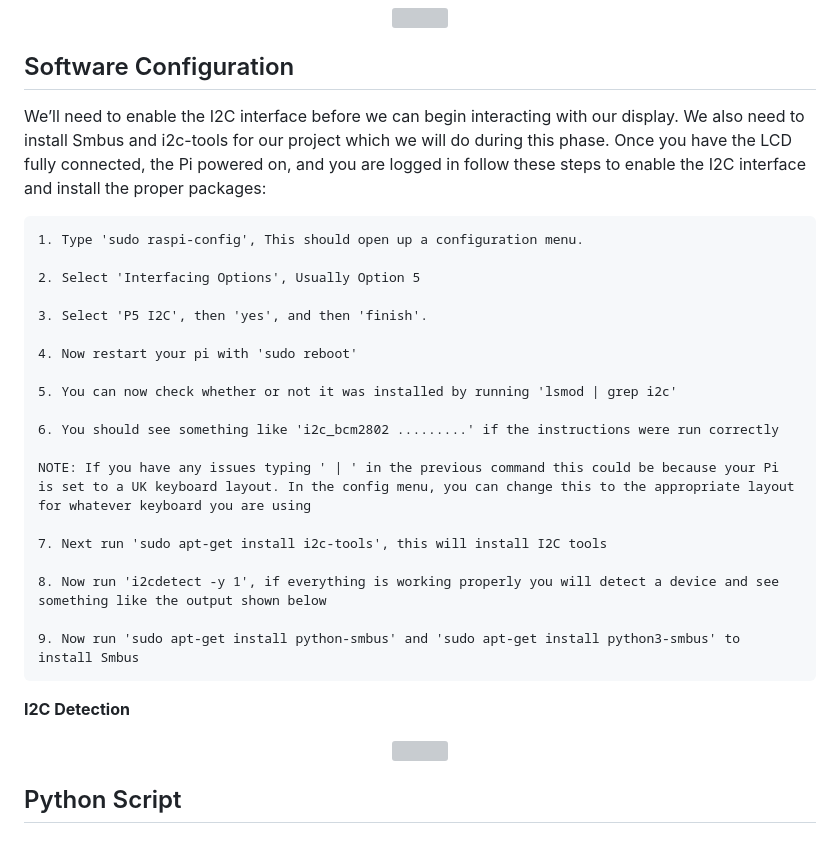
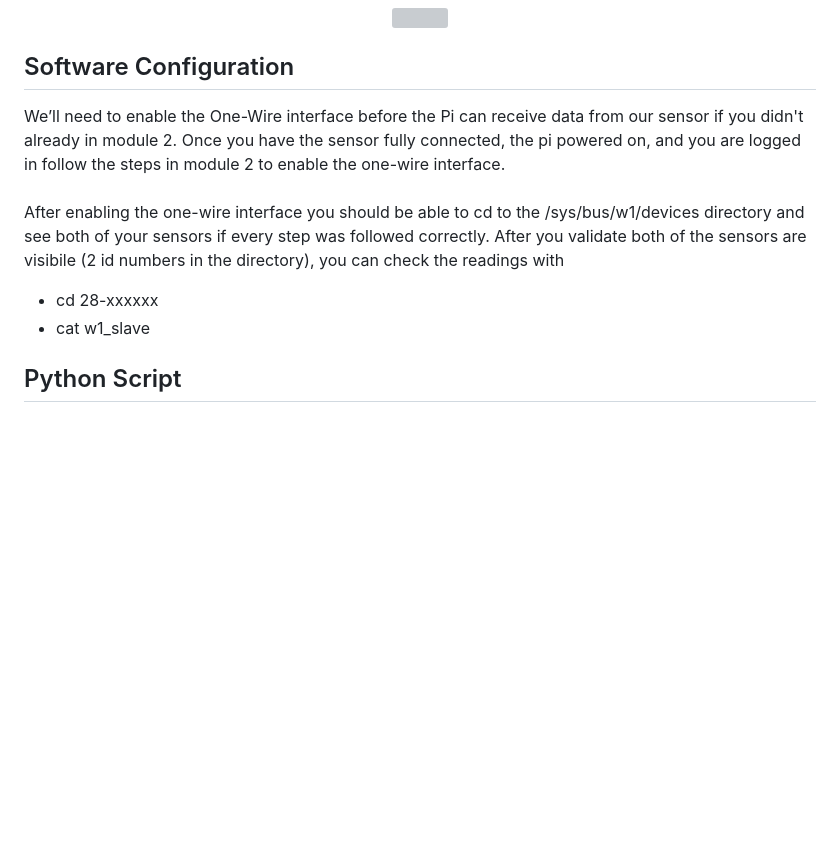
Before and after one commit to brhn-4/RasPi-Modules, a Markdown page: Module 4/Readme.md, the part around one of its changes. Rendered like a GitHub page; blank space fills up the shorter version; grey boxes are pictures that could not be loaded.

````diff
--- a/Module 4/Readme.md
+++ b/Module 4/Readme.md
@@ -46,34 +46,11 @@ Now when we are connecting the sensor we will have to re-wire our water temperat
 
 ## Software Configuration
 
-We’ll need to enable the I2C interface before we can begin interacting with our display. We also need to install Smbus and i2c-tools for our project which we will do during this phase. Once you have the LCD fully connected, the Pi powered on, and you are logged in follow these steps to enable the I2C interface and install the proper packages:
-
-```
-1. Type 'sudo raspi-config', This should open up a configuration menu.
-
-2. Select 'Interfacing Options', Usually Option 5
-
-3. Select 'P5 I2C', then 'yes', and then 'finish'.
-
-4. Now restart your pi with 'sudo reboot'
-
-5. You can now check whether or not it was installed by running 'lsmod | grep i2c'
-
-6. You should see something like 'i2c_bcm2802 .........' if the instructions were run correctly
-
-NOTE: If you have any issues typing ' | ' in the previous command this could be because your Pi is set to a UK keyboard layout. In the config menu, you can change this to the appropriate layout for whatever keyboard you are using
-
-7. Next run 'sudo apt-get install i2c-tools', this will install I2C tools
-
-8. Now run 'i2cdetect -y 1', if everything is working properly you will detect a device and see something like the output shown below
-
-9. Now run 'sudo apt-get install python-smbus' and 'sudo apt-get install python3-smbus' to install Smbus
-```
-**I2C Detection**
-<p align="center">
-  <img src="https://github.com/brhn-4/INTAG-RasPi-Modules/assets/71796616/9bc39931-da31-4c94-9696-aab6f768fdc7" width="300" />
-</p>
-
+We’ll need to enable the One-Wire interface before the Pi can receive data from our sensor if you didn't already in module 2. Once you have the sensor fully connected, the pi powered on, and you are logged in follow the steps in module 2 to enable the one-wire interface.
+<br><br>
+After enabling the one-wire interface you should be able to cd to the /sys/bus/w1/devices directory and see both of your sensors if every step was followed correctly. After you validate both of the sensors are visibile (2 id numbers in the directory), you can check the readings with
+ - cd 28-xxxxxx
+ - cat w1_slave
 
 
 ## Python Script
````
Also changed, not shown: other parts of Module 4/Readme.md (+1 -1 lines).
